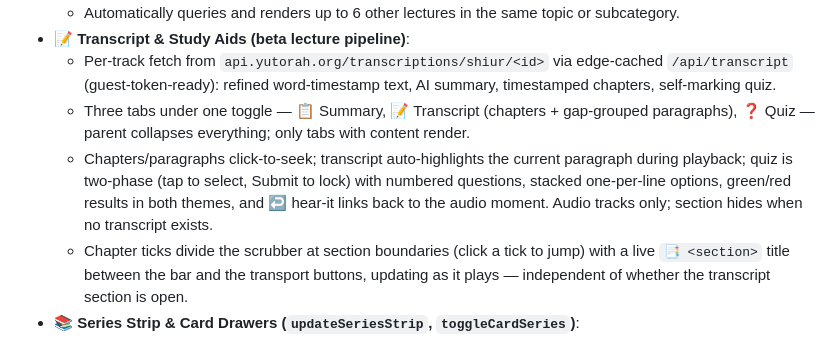
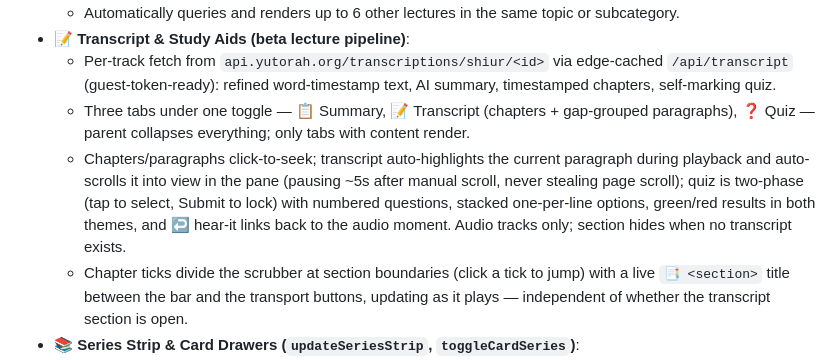
Before and after one commit to MosheRosensweig/yutorah_player, a Markdown page: FEATURES.md, the part around the change. GitHub-like rendering.

Commit message:
Docs: follow-scroll line + typo (muse spark)
Done-by: muse-spark

```diff
--- a/FEATURES.md
+++ b/FEATURES.md
@@ -201,7 +201,7 @@ A standalone, zero-friction web portal and enhanced audio player for the [YUTora
 - **📝 Transcript & Study Aids (beta lecture pipeline)**:
   - Per-track fetch from `api.yutorah.org/transcriptions/shiur/<id>` via edge-cached `/api/transcript` (guest-token-ready): refined word-timestamp text, AI summary, timestamped chapters, self-marking quiz.
   - Three tabs under one toggle — 📋 Summary, 📝 Transcript (chapters + gap-grouped paragraphs), ❓ Quiz — parent collapses everything; only tabs with content render.
-  - Chapters/paragraphs click-to-seek; transcript auto-highlights the current paragraph during playback; quiz is two-phase (tap to select, Submit to lock) with numbered questions, stacked one-per-line options, green/red results in both themes, and ↩ hear-it links back to the audio moment. Audio tracks only; section hides when no transcript exists.
+  - Chapters/paragraphs click-to-seek; transcript auto-highlights the current paragraph during playback and auto-scrolls it into view in the pane (pausing ~5s after manual scroll, never stealing page scroll); quiz is two-phase (tap to select, Submit to lock) with numbered questions, stacked one-per-line options, green/red results in both themes, and ↩ hear-it links back to the audio moment. Audio tracks only; section hides when no transcript exists.
   - Chapter ticks divide the scrubber at section boundaries (click a tick to jump) with a live `📑 <section>` title between the bar and the transport buttons, updating as it plays — independent of whether the transcript section is open.
 - **📚 Series Strip & Card Drawers (`updateSeriesStrip`, `toggleCardSeries`)**:
   - While the loaded track belongs to a multi-part series, the big player shows a series strip (`View N more in ‘<Title>’ Series`, same language as cover drawers) with an expandable drawer of all parts in order — before and after the current one, which carries a green ring + `Now playing` tag. Drawer parts play in the big player (no minimize).
```
Also changed, not shown: CURRENTLY_WORKING_ON.md (+1 -1 lines).
